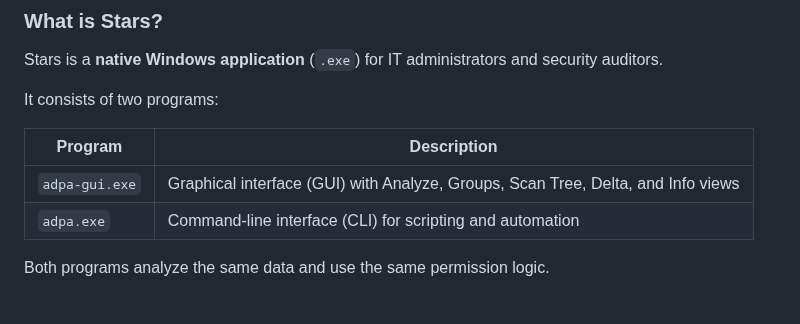
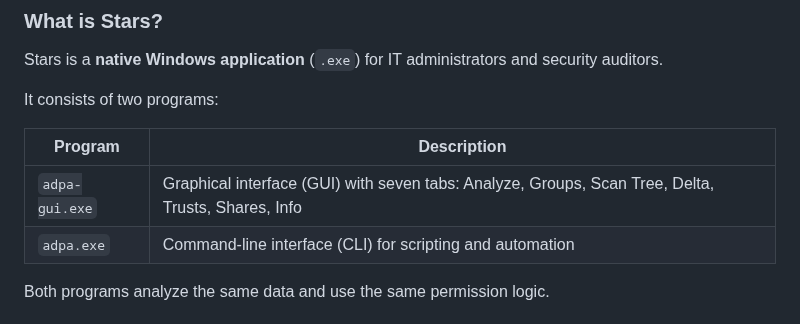
Before and after one commit to Birgerson/stars-ad-permission-analyzer, a Markdown page: README.md, the part around the change. GitHub-like rendering.

Commit message:
docs(readme): the GUI has seven tabs (Trusts and Shares were missing)
Co-Authored-By: Claude Opus 5.5 <noreply@anthropic.com>

```diff
--- a/README.md
+++ b/README.md
@@ -160,7 +160,7 @@ It consists of two programs:
 
 | Program | Description |
 |---------|-------------|
-| `adpa-gui.exe` | Graphical interface (GUI) with Analyze, Groups, Scan Tree, Delta, and Info views |
+| `adpa-gui.exe` | Graphical interface (GUI) with seven tabs: Analyze, Groups, Scan Tree, Delta, Trusts, Shares, Info |
 | `adpa.exe` | Command-line interface (CLI) for scripting and automation |
 
 Both programs analyze the same data and use the same permission logic.
```
